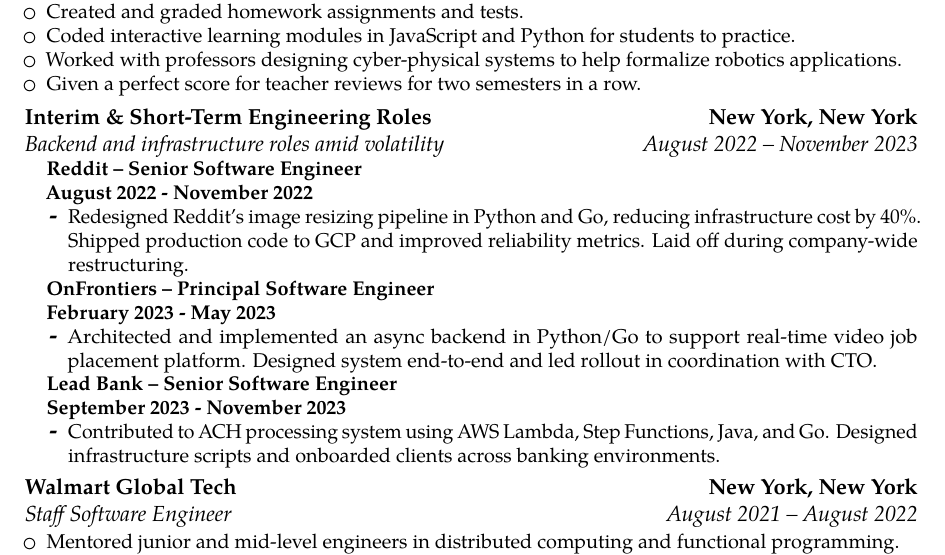
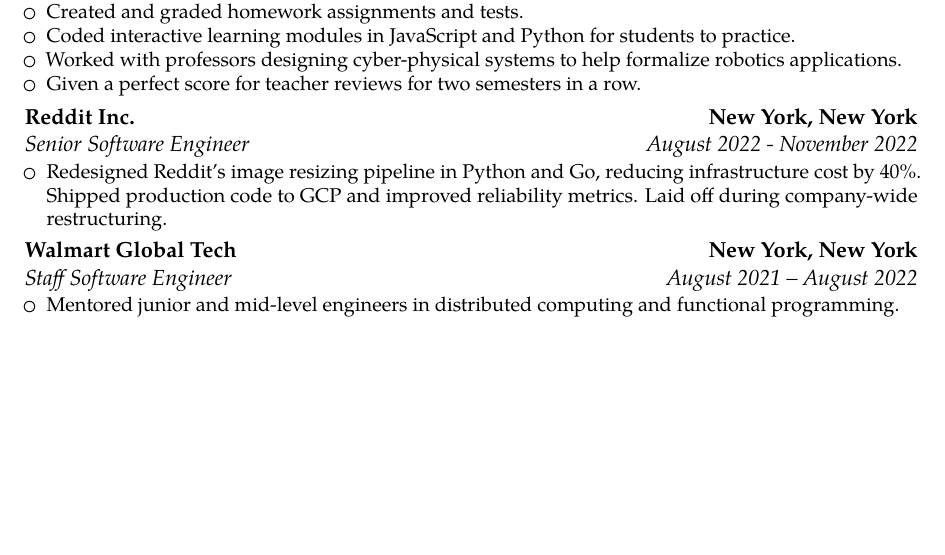
Before and after one commit to Tombert/Resume, a LaTeX CV (resume.tex): part of page 2 of 4 before the commit and part of page 2 of 3 after it, cut so that both start at the same text, the shorter picture padded with empty space. Compiled offline with pdfLaTeX.

Commit message:
Fix formatting.

```diff
--- a/resume.tex
+++ b/resume.tex
@@ -89,19 +89,16 @@
     \item Given a perfect score for teacher reviews for two semesters in a row.
 \end{itemize}}
 
-\cventry{August 2022 -- November 2023}{Backend and infrastructure roles amid volatility}{Interim \& Short-Term Engineering Roles}{New York, New York}{}{\begin{itemize}
-	\item[] \textbf{Reddit -- Senior Software Engineer}
-	\item[] \textbf{August 2022 - November 2022} \begin{itemize}
+\cventry{August 2022 - November 2022}{Senior Software Engineer}{Reddit Inc.}{New York, New York}{}{\begin{itemize}
 			\item Redesigned Reddit’s image resizing pipeline in Python and Go, reducing infrastructure cost by 40\%. Shipped production code to GCP and improved reliability metrics. Laid off during company-wide restructuring.
-		\end{itemize}
-	\item[] \textbf{OnFrontiers -- Principal Software Engineer }
-	\item[] \textbf{February 2023 - May 2023} \begin{itemize}
-			\item Architected and implemented an async backend in Python/Go to support real-time video job placement platform. Designed system end-to-end and led rollout in coordination with CTO.
-	\end{itemize}
-	\item[] \textbf{Lead Bank -- Senior Software Engineer}
-	\item[] \textbf{September 2023 - November 2023} \begin{itemize}
-			\item Contributed to ACH processing system using AWS Lambda, Step Functions, Java, and Go. Designed infrastructure scripts and onboarded clients across banking environments.
-	\end{itemize}
+	% \item[] \textbf{OnFrontiers -- Principal Software Engineer }
+	% \item[] \textbf{February 2023 - May 2023} \begin{itemize}
+	% 		\item Architected and implemented an async backend in Python/Go to support real-time video job placement platform. Designed system end-to-end and led rollout in coordination with CTO.
+	% \end{itemize}
+	% \item[] \textbf{Lead Bank -- Senior Software Engineer}
+	% \item[] \textbf{September 2023 - November 2023} \begin{itemize}
+	% 		\item Contributed to ACH processing system using AWS Lambda, Step Functions, Java, and Go. Designed infrastructure scripts and onboarded clients across banking environments.
+	% \end{itemize}
 \end{itemize}}
 
 \cventry{August 2021 -- August 2022}{Staff Software Engineer}{Walmart Global Tech}{New York, New York}{}{\begin{itemize}
```
Also changed, not shown: resume.pdf.
